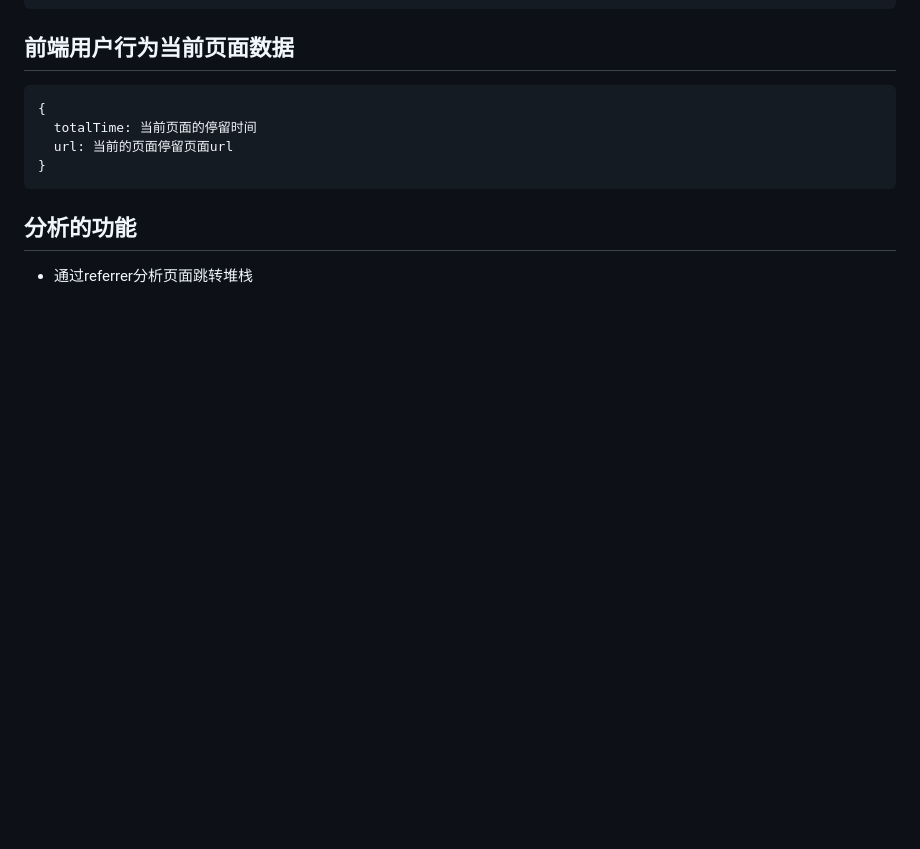
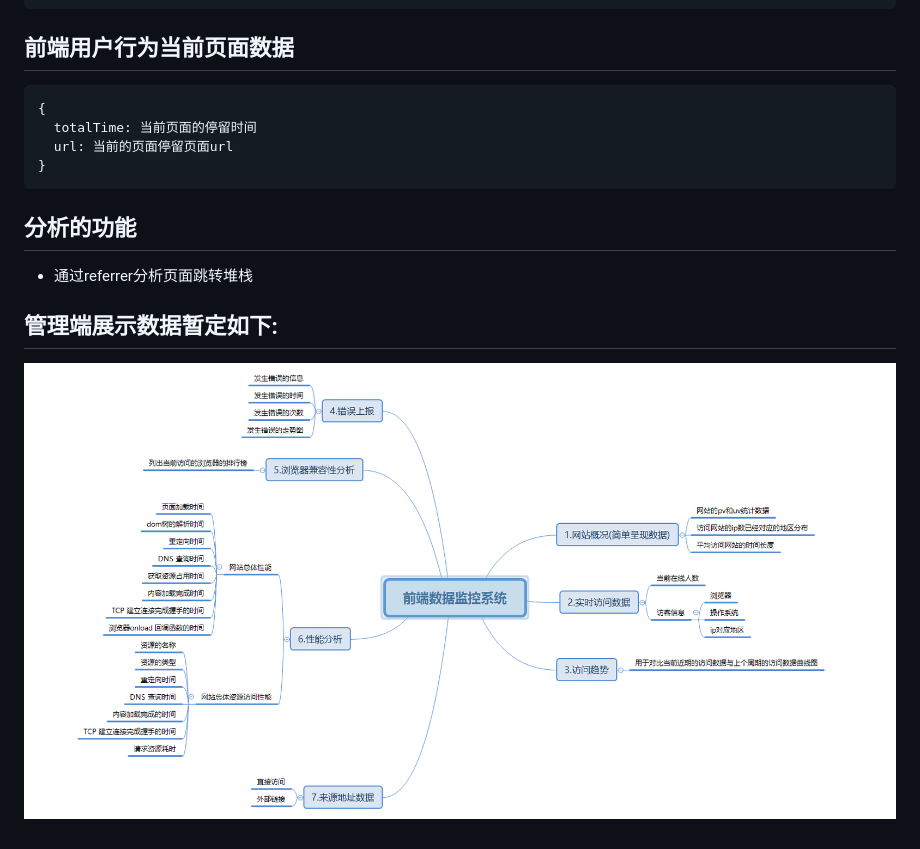
Before and after one commit to tinylog/tinylog-script, a Markdown page: README.md, the part around the change. Drawn GitHub-style; pictures changed too: docs/data.png (added); blank space fills up the shorter version.

Commit message:
docs: add the tinylog-ui data system

```diff
--- a/README.md
+++ b/README.md
@@ -97,3 +97,8 @@
 ## 分析的功能
 
 - 通过referrer分析页面跳转堆栈
+
+
+## 管理端展示数据暂定如下:
+
+![管理端展示数据](./docs/data.png)
```
Also changed, not shown: 1 other file.
